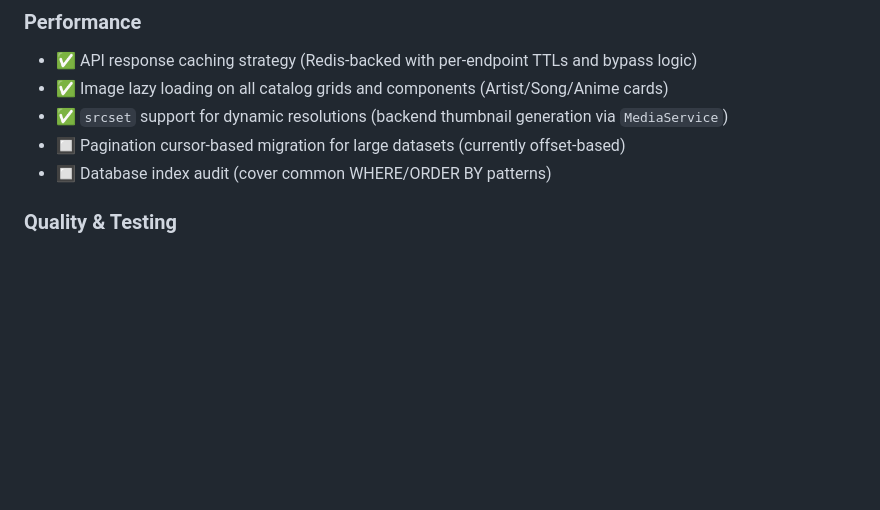
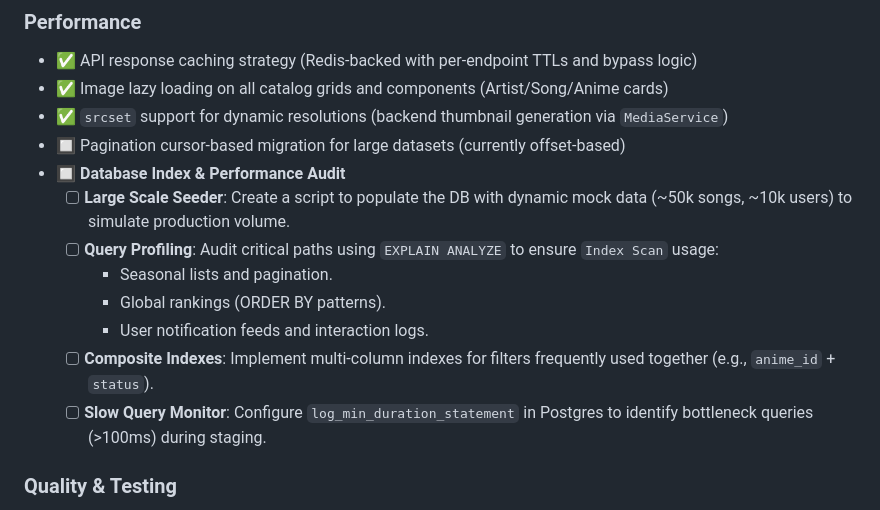
Before and after one commit to frodrigue60/Anirank, a Markdown page: ROADMAP.md, the part around the change. Rendered like a GitHub page; blank space fills up the shorter version.

Commit message:
docs(root): update roadmap with database performance audit plan

```diff
--- a/ROADMAP.md
+++ b/ROADMAP.md
@@ -150,7 +150,14 @@
 - ✅ Image lazy loading on all catalog grids and components (Artist/Song/Anime cards)
 - ✅ `srcset` support for dynamic resolutions (backend thumbnail generation via `MediaService`)
 - 🔲 Pagination cursor-based migration for large datasets (currently offset-based)
-- 🔲 Database index audit (cover common WHERE/ORDER BY patterns)
+- 🔲 **Database Index & Performance Audit**
+  - [ ] **Large Scale Seeder**: Create a script to populate the DB with dynamic mock data (~50k songs, ~10k users) to simulate production volume.
+  - [ ] **Query Profiling**: Audit critical paths using `EXPLAIN ANALYZE` to ensure `Index Scan` usage:
+    - Seasonal lists and pagination.
+    - Global rankings (ORDER BY patterns).
+    - User notification feeds and interaction logs.
+  - [ ] **Composite Indexes**: Implement multi-column indexes for filters frequently used together (e.g., `anime_id` + `status`).
+  - [ ] **Slow Query Monitor**: Configure `log_min_duration_statement` in Postgres to identify bottleneck queries (>100ms) during staging.
 
 ### Quality & Testing
 
```
